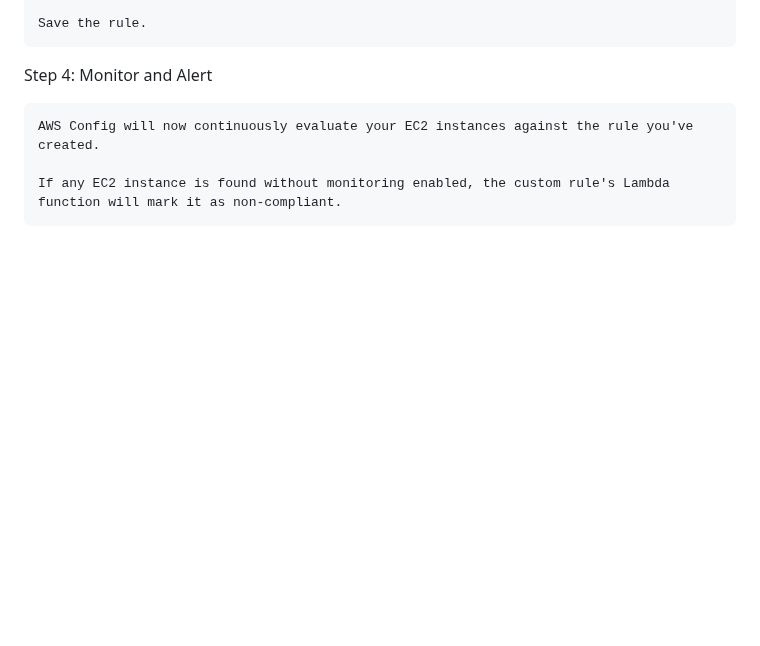
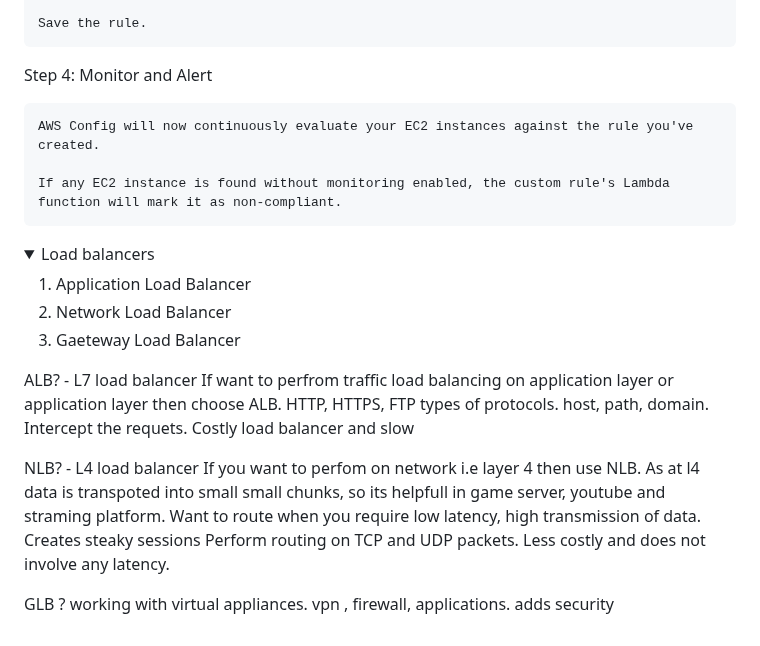
Before and after one commit to scorcism/DevOps, a Markdown page: docs/AWS/README.md, the part around the change. Drawn GitHub-style; folded sections open; blank space fills up the shorter version.

Commit message:
load balancers

```diff
--- a/docs/AWS/README.md
+++ b/docs/AWS/README.md
@@ -1525,3 +1525,34 @@ Step 4: Monitor and Alert
     If any EC2 instance is found without monitoring enabled, the custom rule's Lambda function will mark it as non-compliant.
 
 </details>
+
+<details>
+<summary>Load balancers</summary>
+
+1. Application Load Balancer
+2. Network Load Balancer
+3. Gaeteway Load Balancer
+
+
+ALB? - L7 load balancer
+If want to perfrom traffic load balancing on application layer or application layer then choose ALB.
+HTTP, HTTPS, FTP types of protocols.
+host, path, domain.
+Intercept the requets.
+Costly load balancer and slow
+
+
+NLB? - L4 load balancer
+If you want to perfom on network i.e layer 4 then use NLB.
+As at l4 data is transpoted into small small chunks, so its helpfull in game server, youtube and straming platform.
+Want to route when you require low latency, high transmission of data.
+Creates steaky sessions
+Perform routing on TCP and UDP packets.
+Less costly and does not involve any latency.
+
+GLB ?
+working with virtual appliances. vpn , firewall, applications.
+adds security
+
+
+</details>
```
